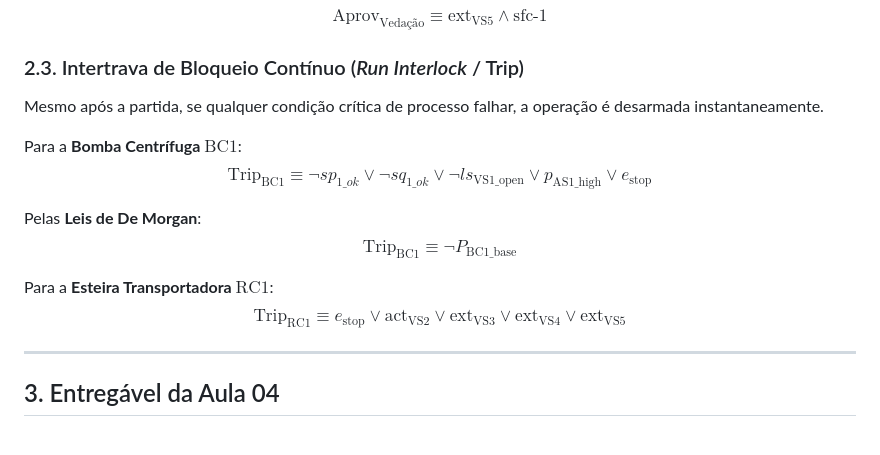
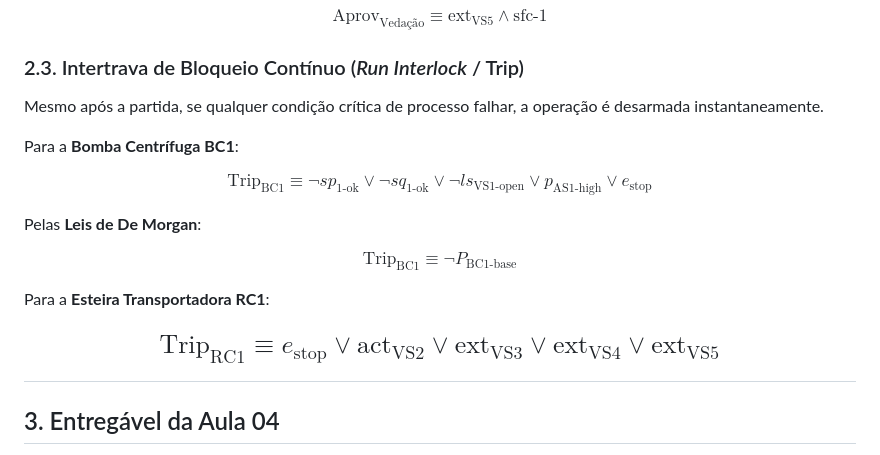
Before and after one commit to GuiCastro7/Grupo-3---ECAA08, a Markdown page: etapa-01-logica/04 - Logica Proposicional Conectivos e Permissivos.md, the part around the change. Drawn GitHub-style.

Commit message:
Update 04 - Logica Proposicional Conectivos e Permissivos.md
Updated variable names for consistency and clarity in the logic equations for BC1 and RC1.

```diff
--- a/etapa-01-logica/04 - Logica Proposicional Conectivos e Permissivos.md
+++ b/etapa-01-logica/04 - Logica Proposicional Conectivos e Permissivos.md
@@ -84,17 +84,20 @@ $$P_{\text{VS5}} \equiv s_{\text{pos-VS5}} \land \neg \text{cmd}_{\text{RC1}} \l
 $$\text{Aprov}_{\text{Vedação}} \equiv \text{ext}_{\text{VS5}} \land \text{sfc-1}$$
 
 ### 2.3. Intertrava de Bloqueio Contínuo (*Run Interlock* / Trip)
+
 Mesmo após a partida, se qualquer condição crítica de processo falhar, a operação é desarmada instantaneamente.
 
-Para a **Bomba Centrífuga $\text{BC1}$**:
-$$\text{Trip}_{\text{BC1}} \equiv \neg sp_{1\_ok} \lor \neg sq_{1\_ok} \lor \neg ls_{\text{VS1\_open}} \lor p_{\text{AS1\_high}} \lor e_{\text{stop}}$$
+Para a **Bomba Centrífuga BC1**:
+
+$$\text{Trip}_{\text{BC1}} \equiv \neg sp_{\text{1-ok}} \lor \neg sq_{\text{1-ok}} \lor \neg ls_{\text{VS1-open}} \lor p_{\text{AS1-high}} \lor e_{\text{stop}}$$
 
 Pelas **Leis de De Morgan**:
-$$\text{Trip}_{\text{BC1}} \equiv \neg P_{\text{BC1\_base}}$$
 
-Para a **Esteira Transportadora $\text{RC1}$**:
+$$\text{Trip}_{\text{BC1}} \equiv \neg P_{\text{BC1-base}}$$
+
+Para a **Esteira Transportadora RC1**:
+
 $$\text{Trip}_{\text{RC1}} \equiv e_{\text{stop}} \lor \text{act}_{\text{VS2}} \lor \text{ext}_{\text{VS3}} \lor \text{ext}_{\text{VS4}} \lor \text{ext}_{\text{VS5}}$$
-
 ---
 
 ## 3. Entregável da Aula 04
```
